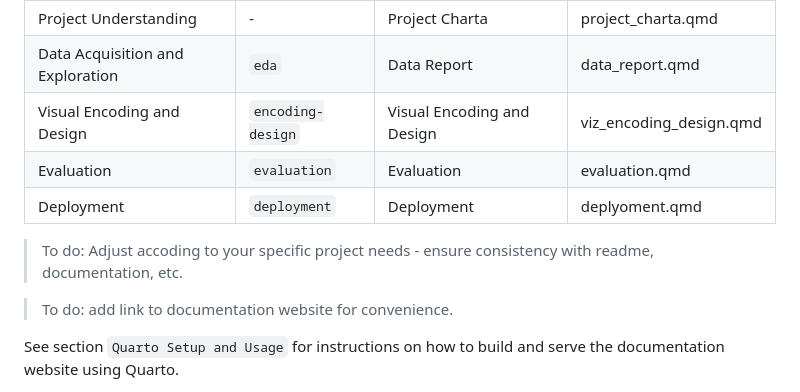
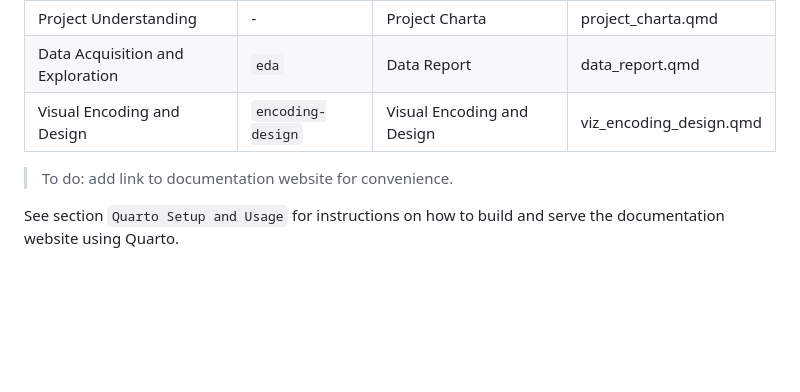
Before and after one commit to podsv-fs26-ad24/ad24-10-fancyproject, a Markdown page: README.md, the part around the change. Rendered like a GitHub page; blank space fills up the shorter version.

Commit message:
Update README to reflect project changes
Removed Evaluation and Deployment sections from the table.

```diff
--- a/README.md
+++ b/README.md
@@ -19,11 +19,6 @@ Code and configurations used in the different project phases are stored in the c
 | Project Understanding | -  | Project Charta | project_charta.qmd  |
 | Data Acquisition and Exploration | `eda` | Data Report | data_report.qmd  |
 | Visual Encoding and Design | `encoding-design`  | Visual Encoding and Design | viz_encoding_design.qmd  |
-| Evaluation | `evaluation`  | Evaluation | evaluation.qmd  |
-| Deployment | `deployment` | Deployment | deplyoment.qmd |
-
-
-> To do: Adjust accoding to your specific project needs - ensure consistency with readme, documentation, etc.
 
 > To do: add link to documentation website for convenience.
 
```
